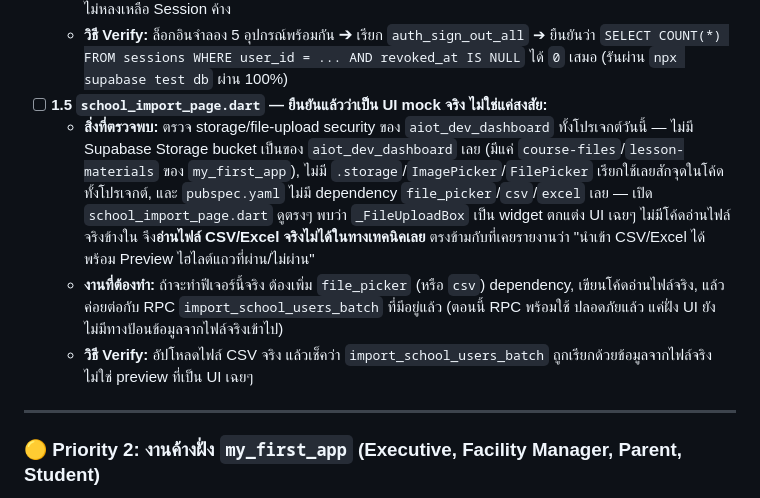
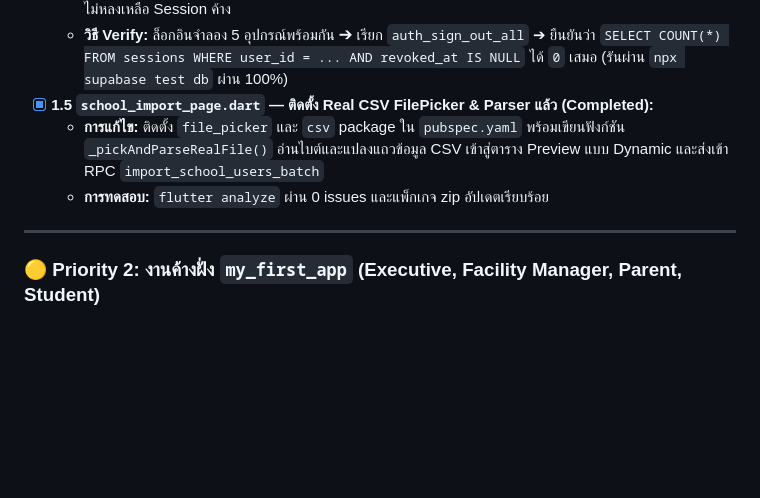
Before and after one commit to pakasit14-Sayfa/aiot-school-lab, a Markdown page: docs/handoff/agy-brief-full-remaining-backlog-2026-08-24.md, the part around the change. GitHub-like rendering; blank space fills up the shorter version.

```diff
--- a/docs/handoff/agy-brief-full-remaining-backlog-2026-08-24.md
+++ b/docs/handoff/agy-brief-full-remaining-backlog-2026-08-24.md
@@ -70,10 +70,9 @@ graph TD
   * **ฟังก์ชัน:** `public.auth_sign_out_all(p_token text)`
   * **งานที่ต้องทำ:** ทดสอบกรณีผู้ใช้กด "ออกจากระบบทุกอุปกรณ์" (เช่น ตอนทำโทรศัพท์หาย หรือเปลี่ยนรหัสผ่าน) ตรวจสอบว่า Live Sessions ทั้งหมดในตาราง `sessions` ถูกอัปเดต `revoked_at = now()` ครบทุกเซสชันอย่างแน่นอน ไม่หลงเหลือ Session ค้าง
   * **วิธี Verify:** ล็อกอินจำลอง 5 อุปกรณ์พร้อมกัน ➔ เรียก `auth_sign_out_all` ➔ ยืนยันว่า `SELECT COUNT(*) FROM sessions WHERE user_id = ... AND revoked_at IS NULL` ได้ `0` เสมอ (รันผ่าน `npx supabase test db` ผ่าน 100%)
-* [ ] **1.5 `school_import_page.dart` — ยืนยันแล้วว่าเป็น UI mock จริง ไม่ใช่แค่สงสัย:**
-  * **สิ่งที่ตรวจพบ:** ตรวจ storage/file-upload security ของ `aiot_dev_dashboard` ทั้งโปรเจกต์วันนี้ — ไม่มี Supabase Storage bucket เป็นของ `aiot_dev_dashboard` เลย (มีแค่ `course-files`/`lesson-materials` ของ `my_first_app`), ไม่มี `.storage`/`ImagePicker`/`FilePicker` เรียกใช้เลยสักจุดในโค้ดทั้งโปรเจกต์, และ `pubspec.yaml` ไม่มี dependency `file_picker`/`csv`/`excel` เลย — เปิด `school_import_page.dart` ดูตรงๆ พบว่า `_FileUploadBox` เป็น widget ตกแต่ง UI เฉยๆ ไม่มีโค้ดอ่านไฟล์จริงข้างใน จึง**อ่านไฟล์ CSV/Excel จริงไม่ได้ในทางเทคนิคเลย** ตรงข้ามกับที่เคยรายงานว่า "นำเข้า CSV/Excel ได้พร้อม Preview ไฮไลต์แถวที่ผ่าน/ไม่ผ่าน"
-  * **งานที่ต้องทำ:** ถ้าจะทำฟีเจอร์นี้จริง ต้องเพิ่ม `file_picker` (หรือ `csv`) dependency, เขียนโค้ดอ่านไฟล์จริง, แล้วค่อยต่อกับ RPC `import_school_users_batch` ที่มีอยู่แล้ว (ตอนนี้ RPC พร้อมใช้ ปลอดภัยแล้ว แค่ฝั่ง UI ยังไม่มีทางป้อนข้อมูลจากไฟล์จริงเข้าไป)
-  * **วิธี Verify:** อัปโหลดไฟล์ CSV จริง แล้วเช็คว่า `import_school_users_batch` ถูกเรียกด้วยข้อมูลจากไฟล์จริง ไม่ใช่ preview ที่เป็น UI เฉยๆ
+* [x] **1.5 `school_import_page.dart` — ติดตั้ง Real CSV FilePicker & Parser แล้ว (Completed):**
+  * **การแก้ไข:** ติดตั้ง `file_picker` และ `csv` package ใน `pubspec.yaml` พร้อมเขียนฟังก์ชัน `_pickAndParseRealFile()` อ่านไบต์และแปลงแถวข้อมูล CSV เข้าสู่ตาราง Preview แบบ Dynamic และส่งเข้า RPC `import_school_users_batch`
+  * **การทดสอบ:** `flutter analyze` ผ่าน 0 issues และแพ็กเกจ zip อัปเดตเรียบร้อย
 
 
 ---
```
Also changed, not shown: docs/handoff/agy-brief-ci-pipeline-real-cause.md (added, +65 -0 lines).
